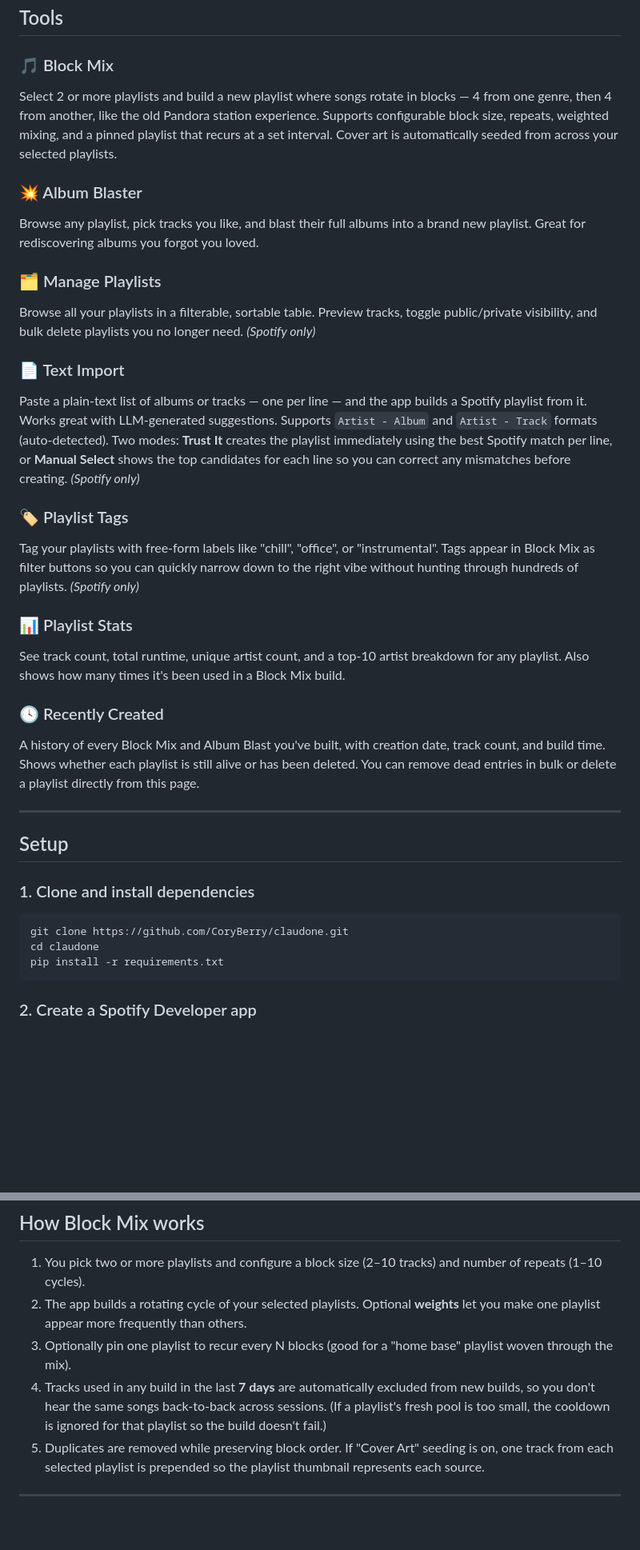
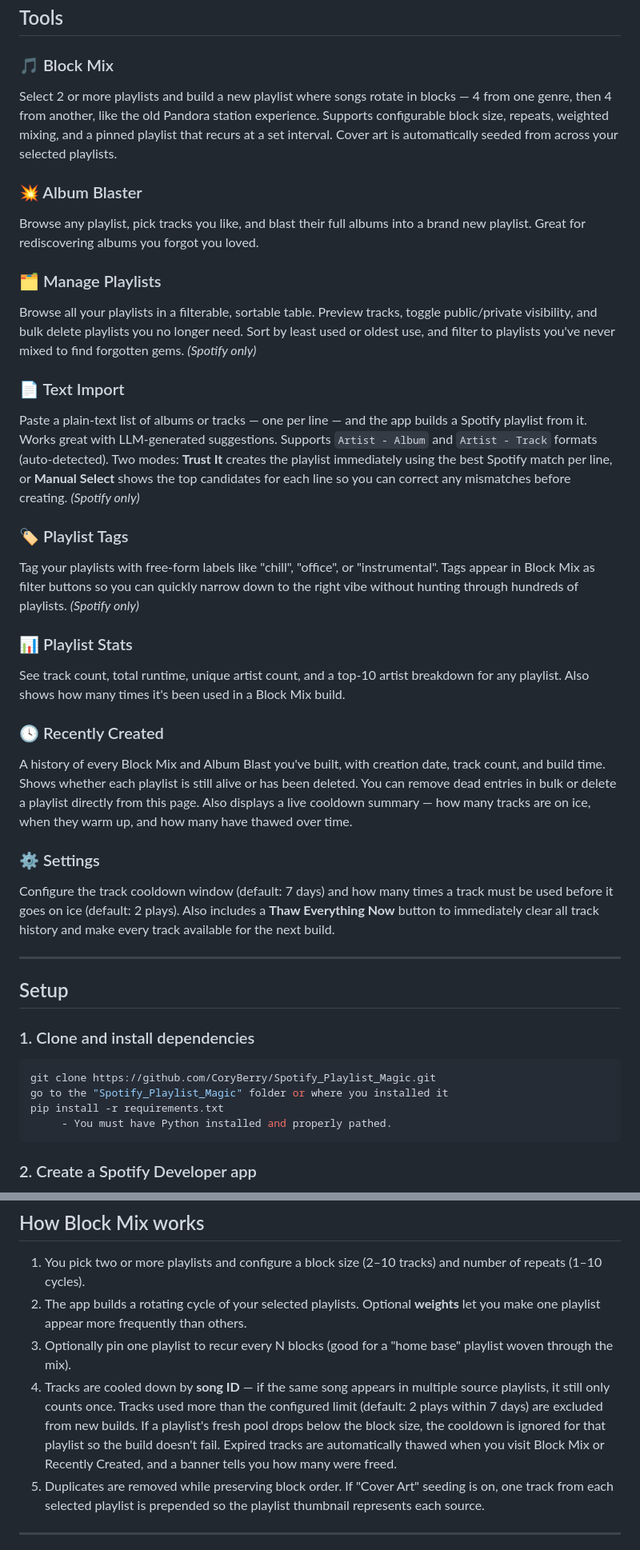
Before and after one commit to CoryBerry/Spotify_Playlist_Magic, a Markdown page: README.md, 2 parts joined by grey strips. Shown at 80% size. GitHub-like rendering; blank space fills up the shorter version.

Commit message:
Update README: add Settings section, cooldown/thaw mechanic, manage sort options
Co-Authored-By: Claude Sonnet 4.6 <noreply@anthropic.com>

````diff
--- a/README.md
+++ b/README.md
@@ -7,25 +7,36 @@ A personal Flask web app for building and managing Spotify playlists in ways the
 ## Tools
 
 ### 🎵 Block Mix
+
 Select 2 or more playlists and build a new playlist where songs rotate in blocks — 4 from one genre, then 4 from another, like the old Pandora station experience. Supports configurable block size, repeats, weighted mixing, and a pinned playlist that recurs at a set interval. Cover art is automatically seeded from across your selected playlists.
 
 ### 💥 Album Blaster
+
 Browse any playlist, pick tracks you like, and blast their full albums into a brand new playlist. Great for rediscovering albums you forgot you loved.
 
 ### 🗂️ Manage Playlists
-Browse all your playlists in a filterable, sortable table. Preview tracks, toggle public/private visibility, and bulk delete playlists you no longer need. *(Spotify only)*
+
+Browse all your playlists in a filterable, sortable table. Preview tracks, toggle public/private visibility, and bulk delete playlists you no longer need. Sort by least used or oldest use, and filter to playlists you've never mixed to find forgotten gems. _(Spotify only)_
 
 ### 📄 Text Import
-Paste a plain-text list of albums or tracks — one per line — and the app builds a Spotify playlist from it. Works great with LLM-generated suggestions. Supports `Artist - Album` and `Artist - Track` formats (auto-detected). Two modes: **Trust It** creates the playlist immediately using the best Spotify match per line, or **Manual Select** shows the top candidates for each line so you can correct any mismatches before creating. *(Spotify only)*
+
+Paste a plain-text list of albums or tracks — one per line — and the app builds a Spotify playlist from it. Works great with LLM-generated suggestions. Supports `Artist - Album` and `Artist - Track` formats (auto-detected). Two modes: **Trust It** creates the playlist immediately using the best Spotify match per line, or **Manual Select** shows the top candidates for each line so you can correct any mismatches before creating. _(Spotify only)_
 
 ### 🏷️ Playlist Tags
-Tag your playlists with free-form labels like "chill", "office", or "instrumental". Tags appear in Block Mix as filter buttons so you can quickly narrow down to the right vibe without hunting through hundreds of playlists. *(Spotify only)*
+
+Tag your playlists with free-form labels like "chill", "office", or "instrumental". Tags appear in Block Mix as filter buttons so you can quickly narrow down to the right vibe without hunting through hundreds of playlists. _(Spotify only)_
 
 ### 📊 Playlist Stats
+
 See track count, total runtime, unique artist count, and a top-10 artist breakdown for any playlist. Also shows how many times it's been used in a Block Mix build.
 
 ### 🕓 Recently Created
-A history of every Block Mix and Album Blast you've built, with creation date, track count, and build time. Shows whether each playlist is still alive or has been deleted. You can remove dead entries in bulk or delete a playlist directly from this page.
+
+A history of every Block Mix and Album Blast you've built, with creation date, track count, and build time. Shows whether each playlist is still alive or has been deleted. You can remove dead entries in bulk or delete a playlist directly from this page. Also displays a live cooldown summary — how many tracks are on ice, when they warm up, and how many have thawed over time.
+
+### ⚙️ Settings
+
+Configure the track cooldown window (default: 7 days) and how many times a track must be used before it goes on ice (default: 2 plays). Also includes a **Thaw Everything Now** button to immediately clear all track history and make every track available for the next build.
 
 ---
 
@@ -34,9 +45,10 @@ A history of every Block Mix and Album Blast you've built, with creation date, t
 ### 1. Clone and install dependencies
 
 ```bash
-git clone https://github.com/CoryBerry/claudone.git
-cd claudone
+git clone https://github.com/CoryBerry/Spotify_Playlist_Magic.git
+go to the "Spotify_Playlist_Magic" folder or where you installed it
 pip install -r requirements.txt
+     - You must have Python installed and properly pathed.
 ```
 
 ### 2. Create a Spotify Developer app
@@ -109,7 +121,7 @@ For a personal localhost setup this isn't a real concern, but if you're hosting
 1. You pick two or more playlists and configure a block size (2–10 tracks) and number of repeats (1–10 cycles).
 2. The app builds a rotating cycle of your selected playlists. Optional **weights** let you make one playlist appear more frequently than others.
 3. Optionally pin one playlist to recur every N blocks (good for a "home base" playlist woven through the mix).
-4. Tracks used in any build in the last **7 days** are automatically excluded from new builds, so you don't hear the same songs back-to-back across sessions. (If a playlist's fresh pool is too small, the cooldown is ignored for that playlist so the build doesn't fail.)
+4. Tracks are cooled down by **song ID** — if the same song appears in multiple source playlists, it still only counts once. Tracks used more than the configured limit (default: 2 plays within 7 days) are excluded from new builds. If a playlist's fresh pool drops below the block size, the cooldown is ignored for that playlist so the build doesn't fail. Expired tracks are automatically thawed when you visit Block Mix or Recently Created, and a banner tells you how many were freed.
 5. Duplicates are removed while preserving block order. If "Cover Art" seeding is on, one track from each selected playlist is prepended so the playlist thumbnail represents each source.
 
 ---
````
